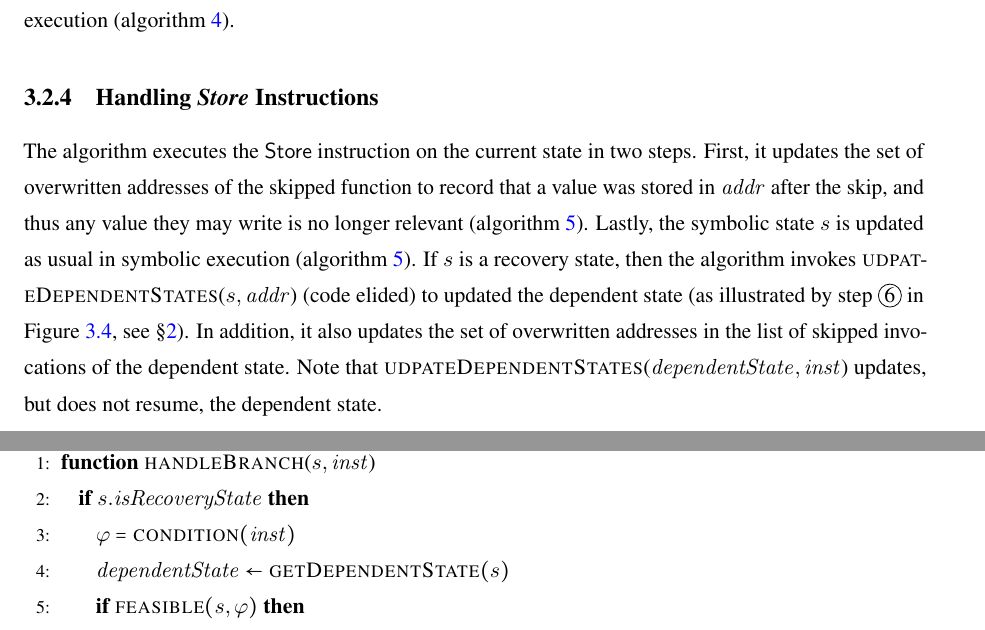
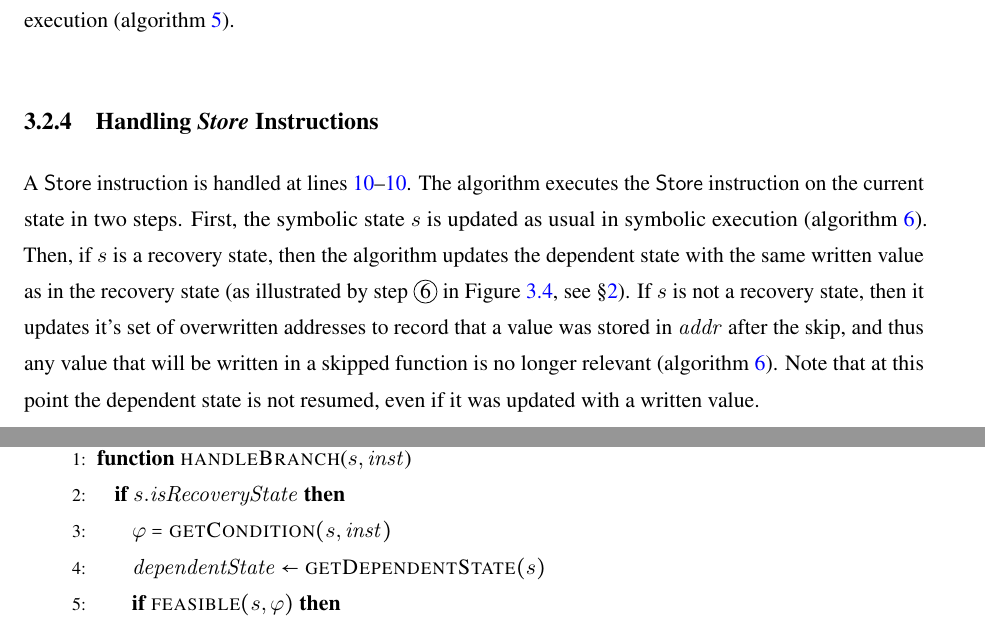
Before and after one commit to davidtr1037/thesis, a LaTeX thesis (thesis.tex, which reads cse-alg.tex, design-main-algorithm.tex): two parts of pages 22 and 24 of 48 before the commit and two parts of pages 22 and 25 of 48 after it, joined at a grey line, cut so that both start at the same text. Compiled offline with pdfLaTeX.

Commit message:
updating

```diff
--- a/cse-alg.tex
+++ b/cse-alg.tex
@@ -72,7 +92,7 @@
 
 \Function{handleBranch}{$\workstate, \inst$}
 \If{$\workstate.\isRecovery$} \label{alg:branch-check-recovery}
-  \State $\varphi = \Call{condition}{\inst}$  \label{alg:branch-get-cond}
+  \State $\varphi = \Call{getCondition}{\workstate, \inst}$  \label{alg:branch-get-cond}
   \State $\dependentState \gets  \Call{getDependentState}{\workstate}$ \label{alg:get-dependent}
   \If{$\Call{feasible}{\workstate, \varphi}$} \label{alg:branch-feasible-true}
     \State $\Call{addPathCondition}{\workstate, \varphi}$ \label{alg:add-pc-true-recS}
--- a/design-main-algorithm.tex
+++ b/design-main-algorithm.tex
@@ -193,22 +191,20 @@ state, then the $\instruct{Branch}$ instruction is handled as usual in
 symbolic execution (\cref{alg:branch-normal}).
 
 \subsection{\text{Handling \textit{Store} Instructions}}
-%{(lines~\ref{alg:casestore-begin}--\ref{alg:casestore-end})}
-
+A $\instruct{Store}$ instruction is handled
+at lines~\ref{alg:casestore-begin}--\ref{alg:casestore-end}.
 The algorithm executes the $\instruct{Store}$ instruction on the
-current state in two steps. First, it updates the set of overwritten
-addresses of the skipped function to record that a value was stored in
-$\addr$ after the skip, and thus any value they may write is no longer
-relevant (\cref{alg:record-overwrite}). Lastly, the symbolic state
-$\workstate$ is updated as usual in symbolic execution
-(\cref{alg:store-normal}). If $\workstate$ is a recovery state, then
-the algorithm invokes
-\Call{udpateDependentStates}{$\workstate, \addr$} (code elided) to
-updated the dependent state (as illustrated by step \step{6}{} in
-\Cref{fig:simple}, see \S\ref{chapter:overview}). In addition, it also
-updates the set of overwritten addresses in the list of skipped
-invocations of the dependent state. Note that
-\Call{udpateDependentStates}{$\dependentState, \inst$} updates, but
-does not resume, the dependent state.
+current state in two steps.
+First, the symbolic state $\workstate$ is updated as usual in symbolic execution (\cref{alg:store-normal}).
+Then, if $\workstate$ is a recovery state, then the algorithm
+updates the dependent state with the same written value as in the recovery state
+(as illustrated by step \step{6}{} in \Cref{fig:simple}, see \S\ref{chapter:overview}).
+If $\workstate$ is not a recovery state,
+then it updates it's set of overwritten addresses to record
+that a value was stored in $\addr$ after the skip,
+and thus any value that will be written in a skipped function
+is no longer relevant (\cref{alg:record-overwrite}).
+Note that at this point the dependent state is not resumed,
+even if it was updated with a written value.
 
 \subsection{\text{Handling \textit{Exit} Instructions}}
```
Also changed, not shown: cse-alg.tex (69 more changed lines), design-main-algorithm.tex (14 more changed lines).
